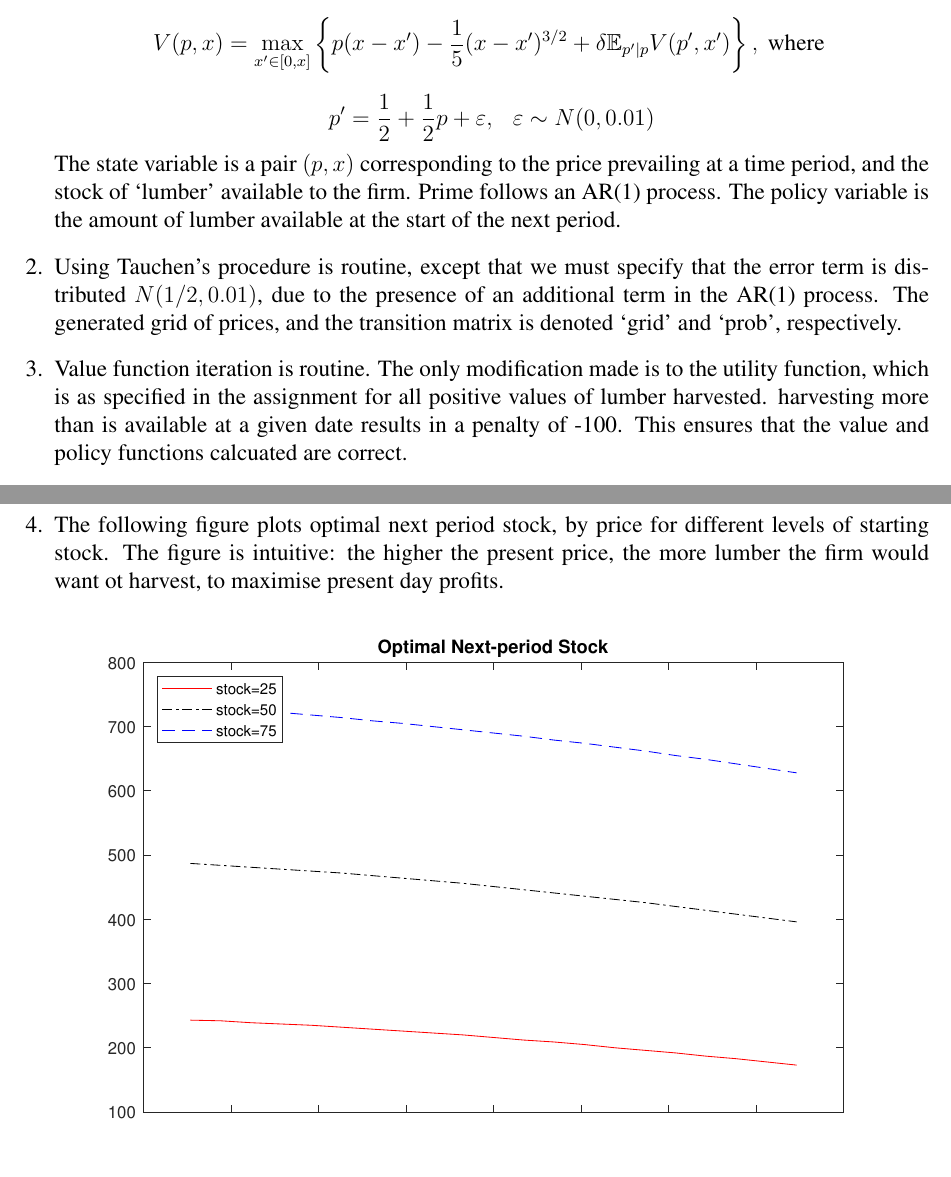
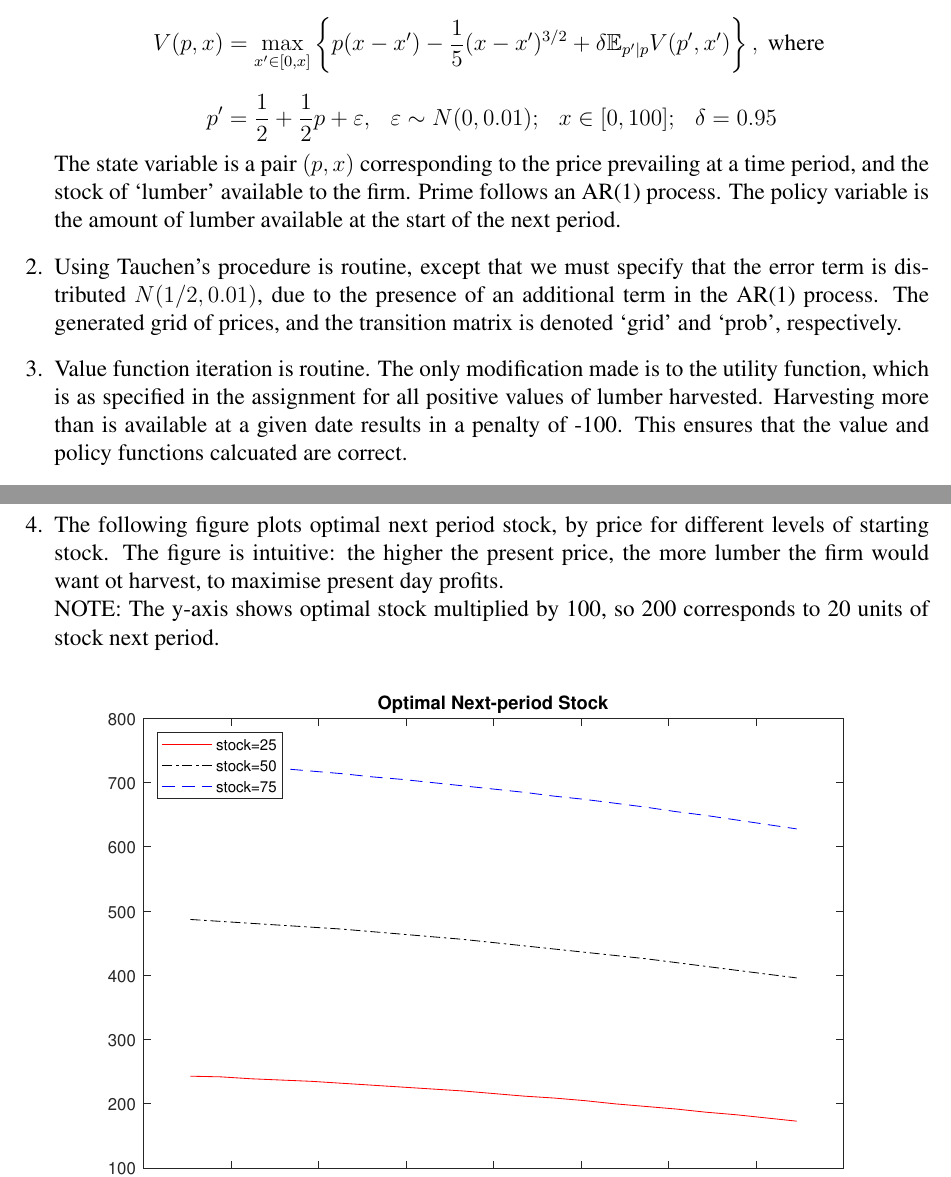
Before and after one commit to omondal/Econ512_HW, a LaTeX problem sheet (HW6/econ512_hw6.tex): two parts of pages 1 and 2 of 3, joined at a grey line, cut so that both start at the same text, the shorter picture padded with empty space. Compiled offline with pdfLaTeX.

Commit message:
Text file for write up; corrected some typos.

```diff
--- a/HW6/econ512_hw6.tex
+++ b/HW6/econ512_hw6.tex
@@ -32,16 +32,17 @@
 \begin{enumerate}[1.]
 \item The firm's dynamic optimisation problem may be stated as the solution to the following Bellman Equation:
 \[V(p,x)=\max_{x^\prime\in[0,x]}\left\{p(x-x^\prime)-\frac{1}{5}(x-x^\prime)^{3/2}+\delta\E_{p^\prime\mid p}V(p^\prime,x^\prime)\right\},\text{ where }\]
-\[p^\prime=\frac{1}{2}+\frac{1}{2}p+\varepsilon,\hspace{3mm}\varepsilon\sim N(0,0.01)\]
+\[p^\prime=\frac{1}{2}+\frac{1}{2}p+\varepsilon,\hspace{3mm}\varepsilon\sim N(0,0.01);\hspace{3mm} x\in [0,100]; \hspace{3mm} \delta=0.95\]
 The state variable is a pair $(p,x)$ corresponding to the price prevailing at a time period, and the stock of `lumber' available to the firm. Prime follows an AR(1) process. The policy variable is the amount of lumber available at the start of the next period.
 \item Using Tauchen's procedure is routine, except that we must specify that the error term is distributed $N(1/2,0.01)$, due to the presence of an additional term in the AR(1) process. The generated grid of prices, and the transition matrix is denoted `grid' and `prob', respectively.
-\item Value function iteration is routine. The only modification made is to the utility function, which is as specified in the assignment for all positive values of lumber harvested. harvesting more than is available at a given date results in a penalty of -100. This ensures that the value and policy functions calcuated are correct.
+\item Value function iteration is routine. The only modification made is to the utility function, which is as specified in the assignment for all positive values of lumber harvested. Harvesting more than is available at a given date results in a penalty of -100. This ensures that the value and policy functions calcuated are correct.
 \begin{figure}[h]
 \includegraphics[width=\textwidth]{value.eps}\vspace{-3ex}
 \caption{Value function at different price levels.}
 \end{figure}
 \newgeometry{top=.9 in, left=0.9in, right=0.9in}
-\item The following figure plots optimal next period stock, by price for different levels of starting stock. The figure is intuitive: the higher the present price, the more lumber the firm would want ot harvest, to maximise present day profits.
+\item The following figure plots optimal next period stock, by price for different levels of starting stock. The figure is intuitive: the higher the present price, the more lumber the firm would want ot harvest, to maximise present day profits. \\
+NOTE: The y-axis shows optimal stock multiplied by 100, so 200 corresponds to 20 units of stock next period.
 
 \begin{figure}[h]
 \includegraphics[width=\textwidth]{stock.eps}\vspace{-3ex}
```
